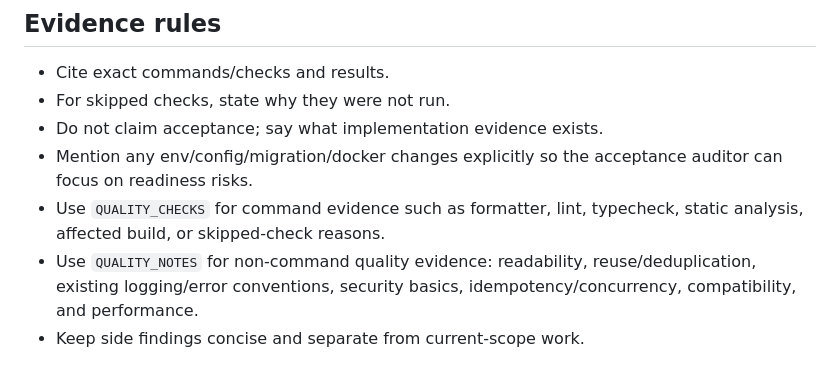
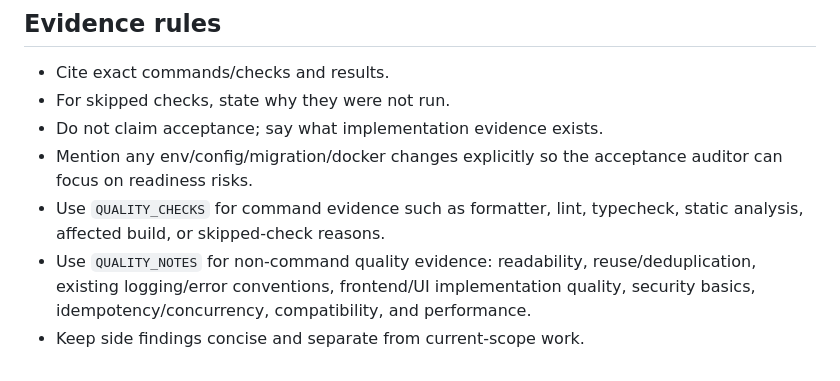
Before and after one commit to blockedby/pi-agent-setup, a Markdown page: skills/aad-implementation-report/SKILL.md, the part around one of its changes. GitHub-like rendering.

```diff
--- a/skills/aad-implementation-report/SKILL.md
+++ b/skills/aad-implementation-report/SKILL.md
@@ -75,5 +76,5 @@ NOTES: <concise notes for the slice owner>
 - Do not claim acceptance; say what implementation evidence exists.
 - Mention any env/config/migration/docker changes explicitly so the acceptance auditor can focus on readiness risks.
 - Use `QUALITY_CHECKS` for command evidence such as formatter, lint, typecheck, static analysis, affected build, or skipped-check reasons.
-- Use `QUALITY_NOTES` for non-command quality evidence: readability, reuse/deduplication, existing logging/error conventions, security basics, idempotency/concurrency, compatibility, and performance.
+- Use `QUALITY_NOTES` for non-command quality evidence: readability, reuse/deduplication, existing logging/error conventions, frontend/UI implementation quality, security basics, idempotency/concurrency, compatibility, and performance.
 - Keep side findings concise and separate from current-scope work.
```
Also changed, not shown: other parts of skills/aad-implementation-report/SKILL.md (+1 -0 lines), agents/aad-implementer.md (+15 -0 lines).
